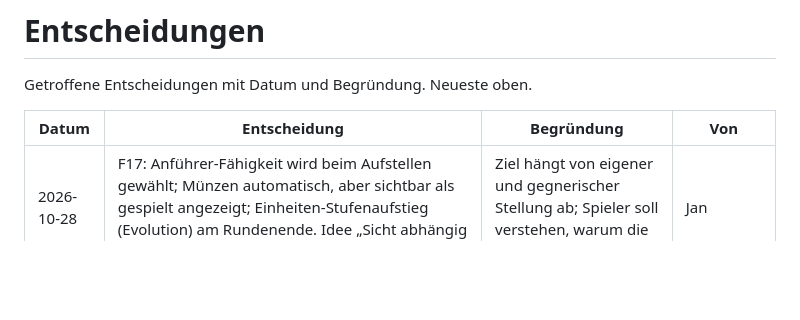
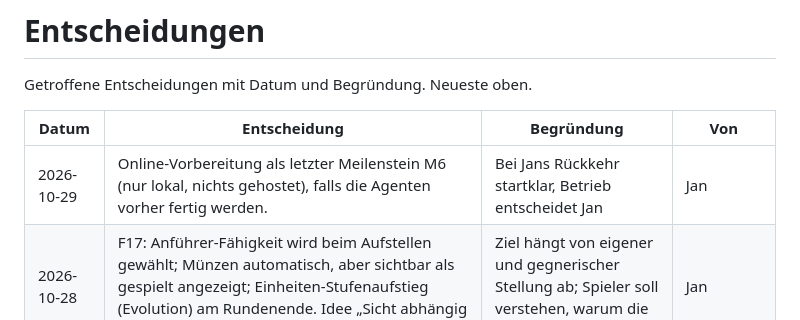
Before and after one commit to JanPatrickSchmidt/StrategyGameTest, a Markdown page: docs/ENTSCHEIDUNGEN.md, the part around the change. GitHub-like rendering; blank space fills up the shorter version.

```diff
--- a/docs/ENTSCHEIDUNGEN.md
+++ b/docs/ENTSCHEIDUNGEN.md
@@ -4,6 +4,7 @@ Getroffene Entscheidungen mit Datum und Begründung. Neueste oben.
 
 | Datum | Entscheidung | Begründung | Von |
 | --- | --- | --- | --- |
+| 2026-10-29 | Online-Vorbereitung als letzter Meilenstein M6 (nur lokal, nichts gehostet), falls die Agenten vorher fertig werden. | Bei Jans Rückkehr startklar, Betrieb entscheidet Jan | Jan |
 | 2026-10-28 | F17: Anführer-Fähigkeit wird beim Aufstellen gewählt; Münzen automatisch, aber sichtbar als gespielt angezeigt; Einheiten-Stufenaufstieg (Evolution) am Rundenende. Idee „Sicht abhängig von eigenen Einheiten“ für später notiert. | Ziel hängt von eigener und gegnerischer Stellung ab; Spieler soll verstehen, warum die Hand kleiner ist | Jan |
 | 2026-10-28 | F16 / Rundenablauf: 1. Anführer-Aufstieg, 2. Ausspielen, 3. Kaufen, 4. Aufstellen (alles gleichzeitig und verdeckt, ein Wartepunkt), dann Aufdecken, Vorkampf-Zauber, Kampf, Nachkampf-Zauber, Rundenende mit Nachziehen auf 5 (Mischen von Deck und Ablage, wenn das Deck weniger als die zu ziehenden Karten hat). Spec R-5 bis R-12 umgestellt. | Entzerrt die Oberfläche in klare Schritte; nur ein Wartepunkt pro Runde beschleunigt Partien zu viert | Jan |
 | 2026-10-28 | F12: Einzahlung automatisch. F13: Gold verfällt nie, Schatzkammer ohne Obergrenze, Zinsen bleiben gedeckelt; ein Spieler kauft höchstens den Stapelstand, Extra-Kopien nur bei mehreren Käufern. F14: Läutern entfernt Karten aus Deck oder Ablagestapel, nicht von der Hand oder aus ausgespielten Karten; Deck wird nur gemischt, wenn es leer ist. F15: Ausspielen in die Reserve erlaubt; Reserve bewusst klein halten (Bildschirm). | Kein Frust durch verfallendes Gold; Kopien knapp, aber kein Verlust bei Gleichzeitigkeit; Dominion-artiges Läutern | Jan |
```
Also changed, not shown: docs/BACKLOG.md (+10 -1 lines).
